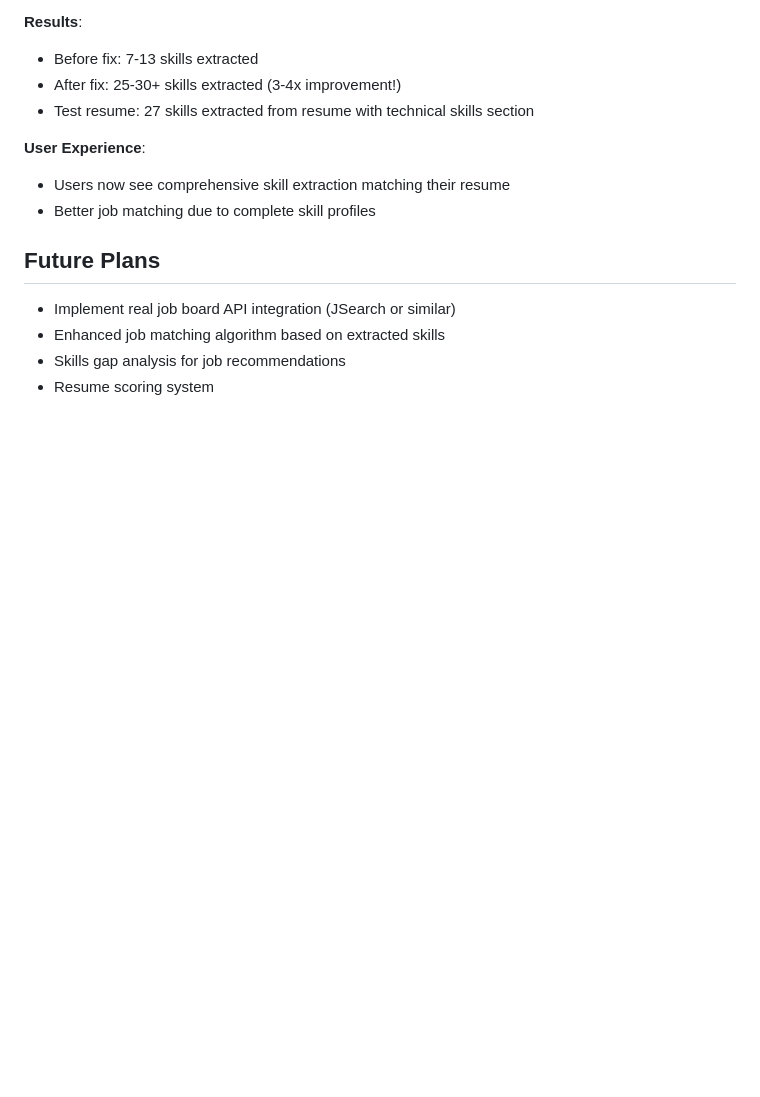
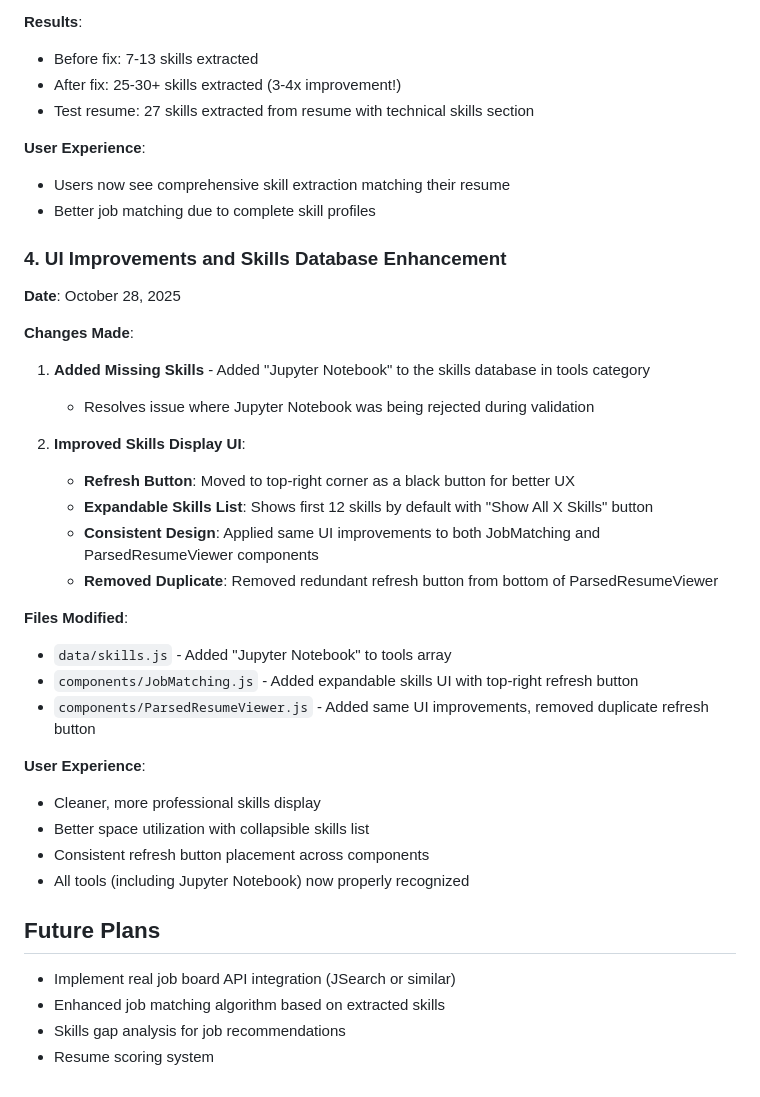
Before and after one commit to HienVo22/PathFinder, a Markdown page: sprint3/hvo5.md, the part around the change. Drawn GitHub-style; blank space fills up the shorter version.

Commit message:
Update sprint3 documentation with UI improvements

```diff
--- a/sprint3/hvo5.md
+++ b/sprint3/hvo5.md
@@ -93,6 +93,30 @@
 - Users now see comprehensive skill extraction matching their resume
 - Better job matching due to complete skill profiles
 
+### 4. UI Improvements and Skills Database Enhancement
+**Date**: October 28, 2025
+
+**Changes Made**:
+1. **Added Missing Skills** - Added "Jupyter Notebook" to the skills database in tools category
+   - Resolves issue where Jupyter Notebook was being rejected during validation
+
+2. **Improved Skills Display UI**:
+   - **Refresh Button**: Moved to top-right corner as a black button for better UX
+   - **Expandable Skills List**: Shows first 12 skills by default with "Show All X Skills" button
+   - **Consistent Design**: Applied same UI improvements to both JobMatching and ParsedResumeViewer components
+   - **Removed Duplicate**: Removed redundant refresh button from bottom of ParsedResumeViewer
+
+**Files Modified**:
+- `data/skills.js` - Added "Jupyter Notebook" to tools array
+- `components/JobMatching.js` - Added expandable skills UI with top-right refresh button
+- `components/ParsedResumeViewer.js` - Added same UI improvements, removed duplicate refresh button
+
+**User Experience**:
+- Cleaner, more professional skills display
+- Better space utilization with collapsible skills list
+- Consistent refresh button placement across components
+- All tools (including Jupyter Notebook) now properly recognized
+
 ## Future Plans
 - Implement real job board API integration (JSearch or similar)
 - Enhanced job matching algorithm based on extracted skills
```
